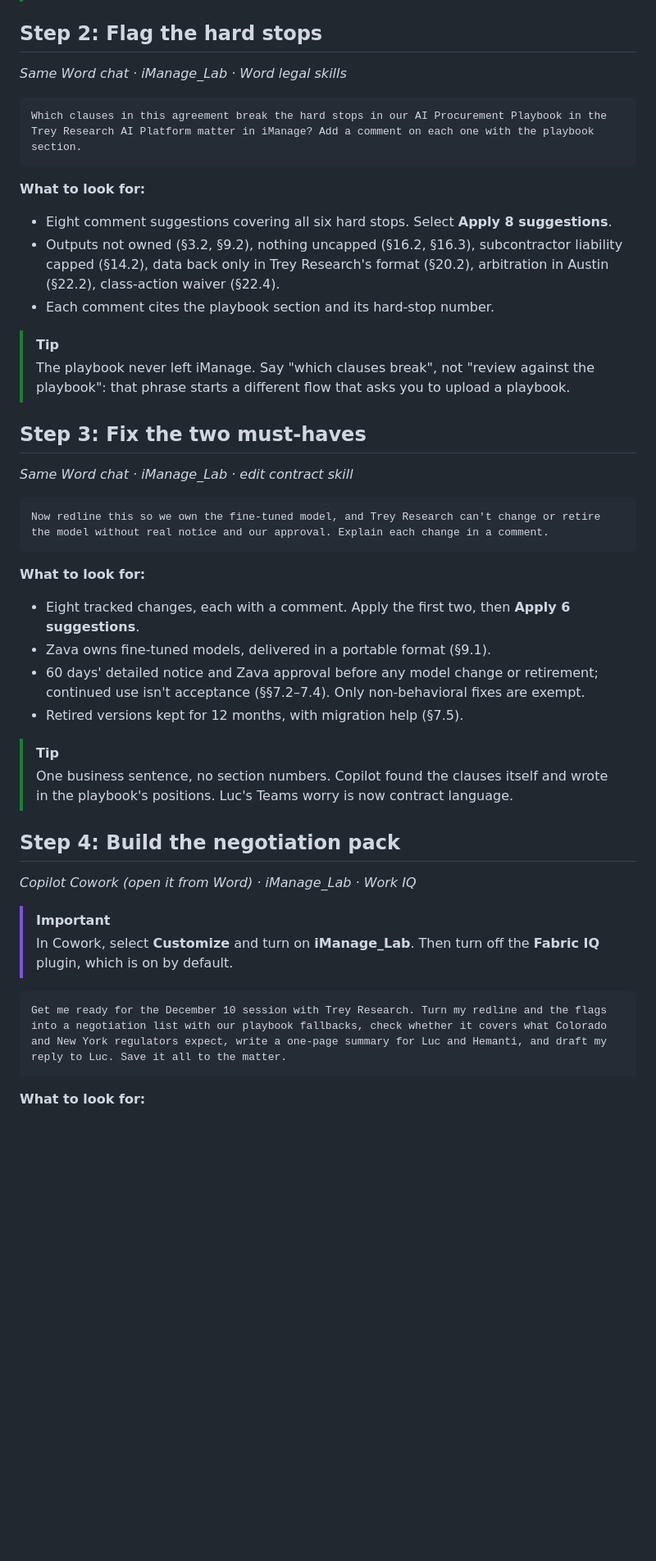
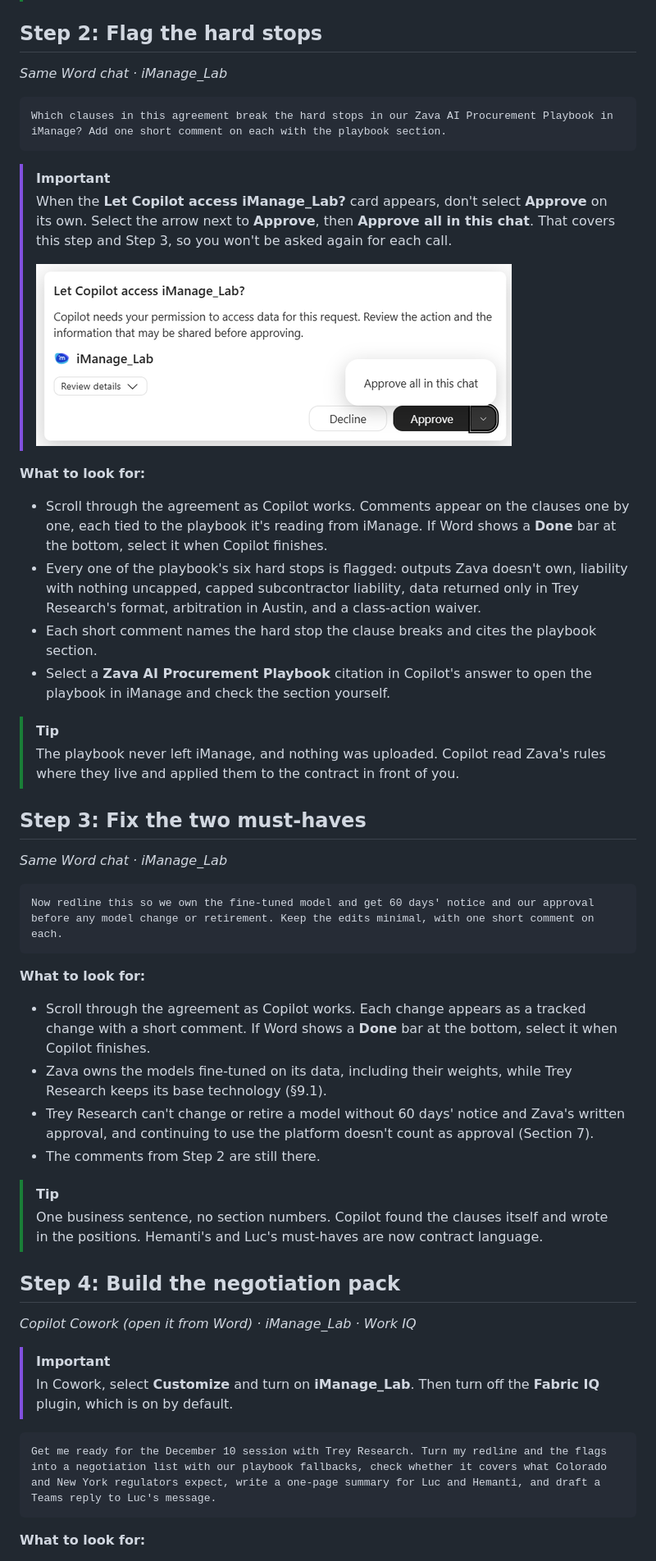
Before and after one commit to microsoft/ignite26-LAB654, a Markdown page: instructions/04-legal.md, the part around one of its changes. Shown at 82% size. GitHub-like rendering; pictures changed too: instructions/images/legal-imanage-approve-all.png (added); blank space fills up the shorter version.

````diff
--- a/instructions/04-legal.md
+++ b/instructions/04-legal.md
@@ -67,38 +67,44 @@ Catch me up on the Trey Research deal in five bullets: what Hemanti and Luc aske
 
 ## Step 2: Flag the hard stops
 
-*Same Word chat · iManage_Lab · Word legal skills*
+*Same Word chat · iManage_Lab*
 
 ```text
-Which clauses in this agreement break the hard stops in our AI Procurement Playbook in the Trey Research AI Platform matter in iManage? Add a comment on each one with the playbook section.
+Which clauses in this agreement break the hard stops in our Zava AI Procurement Playbook in iManage? Add one short comment on each with the playbook section.
+```
+
+> [!IMPORTANT]
+> When the **Let Copilot access iManage_Lab?** card appears, don't select **Approve** on its own. Select the arrow next to **Approve**, then **Approve all in this chat**. That covers this step and Step 3, so you won't be asked again for each call.
+>
+> ![The Let Copilot access iManage_Lab card, with the arrow next to Approve opened to show Approve all in this chat](images/legal-imanage-approve-all.png)
+
+**What to look for:**
+
+- Scroll through the agreement as Copilot works. Comments appear on the clauses one by one, each tied to the playbook it's reading from iManage. If Word shows a **Done** bar at the bottom, select it when Copilot finishes.
+- Every one of the playbook's six hard stops is flagged: outputs Zava doesn't own, liability with nothing uncapped, capped subcontractor liability, data returned only in Trey Research's format, arbitration in Austin, and a class-action waiver.
+- Each short comment names the hard stop the clause breaks and cites the playbook section.
+- Select a **Zava AI Procurement Playbook** citation in Copilot's answer to open the playbook in iManage and check the section yourself.
+
+> [!TIP]
+> The playbook never left iManage, and nothing was uploaded. Copilot read Zava's rules where they live and applied them to the contract in front of you.
+
+## Step 3: Fix the two must-haves
+
+*Same Word chat · iManage_Lab*
+
+```text
+Now redline this so we own the fine-tuned model and get 60 days' notice and our approval before any model change or retirement. Keep the edits minimal, with one short comment on each.
 ```
 
 **What to look for:**
 
-- Eight comment suggestions covering all six hard stops. Select **Apply 8 suggestions**.
-- Outputs not owned (§3.2, §9.2), nothing uncapped (§16.2, §16.3), subcontractor liability capped (§14.2), data back only in Trey Research's format (§20.2), arbitration in Austin (§22.2), class-action waiver (§22.4).
-- Each comment cites the playbook section and its hard-stop number.
+- Scroll through the agreement as Copilot works. Each change appears as a tracked change with a short comment. If Word shows a **Done** bar at the bottom, select it when Copilot finishes.
+- Zava owns the models fine-tuned on its data, including their weights, while Trey Research keeps its base technology (§9.1).
+- Trey Research can't change or retire a model without 60 days' notice and Zava's written approval, and continuing to use the platform doesn't count as approval (Section 7).
+- The comments from Step 2 are still there.
 
 > [!TIP]
-> The playbook never left iManage. Say "which clauses break", not "review against the playbook": that phrase starts a different flow that asks you to upload a playbook.
-
-## Step 3: Fix the two must-haves
-
-*Same Word chat · iManage_Lab · edit contract skill*
-
-```text
-Now redline this so we own the fine-tuned model, and Trey Research can't change or retire the model without real notice and our approval. Explain each change in a comment.
-```
-
-**What to look for:**
-
-- Eight tracked changes, each with a comment. Apply the first two, then **Apply 6 suggestions**.
-- Zava owns fine-tuned models, delivered in a portable format (§9.1).
-- 60 days' detailed notice and Zava approval before any model change or retirement; continued use isn't acceptance (§§7.2–7.4). Only non-behavioral fixes are exempt.
-- Retired versions kept for 12 months, with migration help (§7.5).
-
-> [!TIP]
-> One business sentence, no section numbers. Copilot found the clauses itself and wrote in the playbook's positions. Luc's Teams worry is now contract language.
+> One business sentence, no section numbers. Copilot found the clauses itself and wrote in the positions. Hemanti's and Luc's must-haves are now contract language.
 
 ## Step 4: Build the negotiation pack
 
@@ -108,7 +114,7 @@ Now redline this so we own the fine-tuned model, and Trey Research can't change
 > In Cowork, select **Customize** and turn on **iManage_Lab**. Then turn off the **Fabric IQ** plugin, which is on by default.
 
 ```text
-Get me ready for the December 10 session with Trey Research. Turn my redline and the flags into a negotiation list with our playbook fallbacks, check whether it covers what Colorado and New York regulators expect, write a one-page summary for Luc and Hemanti, and draft my reply to Luc. Save it all to the matter.
+Get me ready for the December 10 session with Trey Research. Turn my redline and the flags into a negotiation list with our playbook fallbacks, check whether it covers what Colorado and New York regulators expect, write a one-page summary for Luc and Hemanti, and draft a Teams reply to Luc's message.
 ```
 
 **What to look for:**
````
Also changed, not shown: other parts of instructions/04-legal.md (+24 -8 lines), 1 other file.
